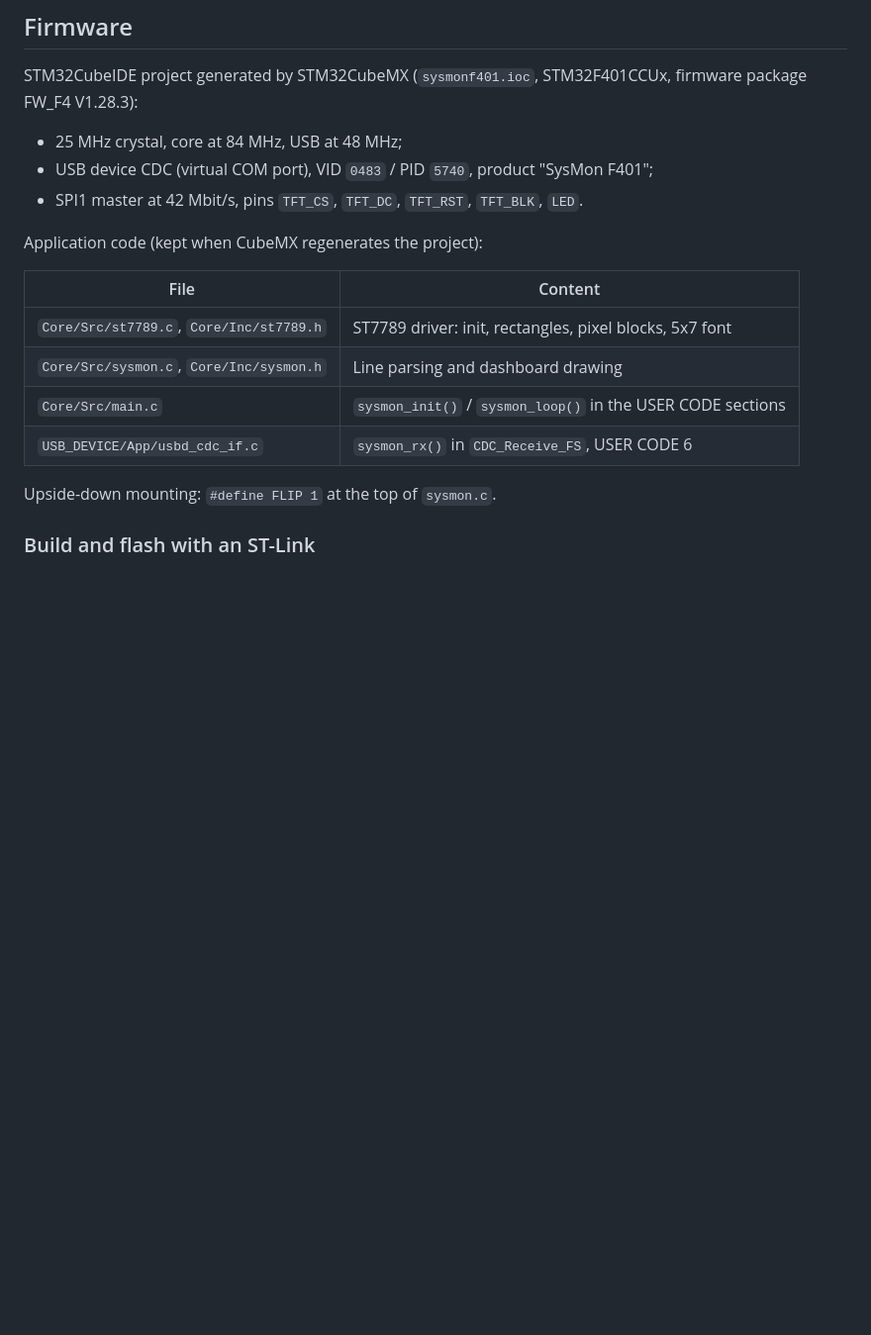
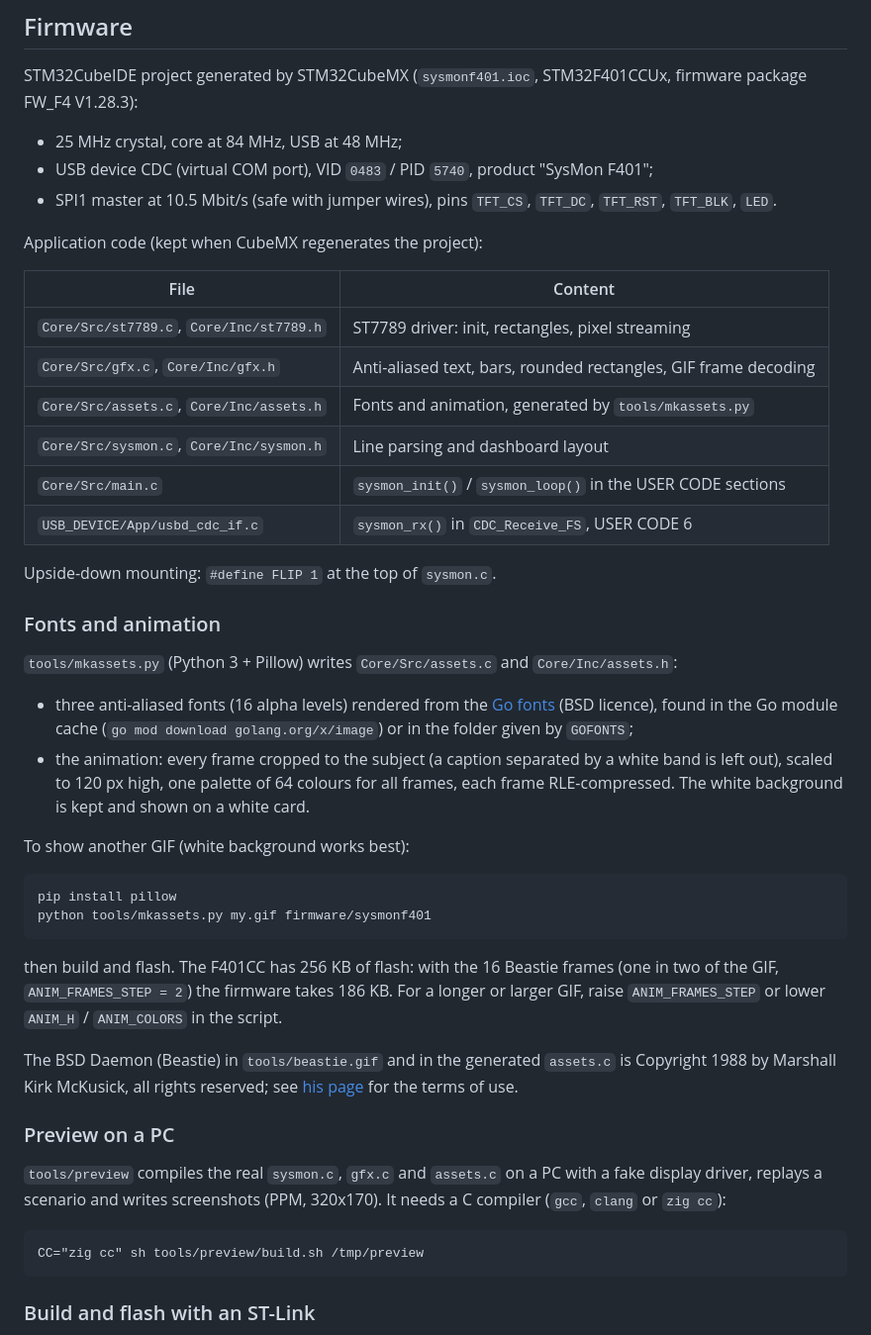
Before and after one commit to k-vanier/sysmonF401, a Markdown page: README.md, the part around one of its changes. Shown at 99% size. GitHub-like rendering; blank space fills up the shorter version.

````diff
--- a/README.md
+++ b/README.md
@@ -45,18 +45,57 @@ firmware package FW_F4 V1.28.3):
 
 - 25 MHz crystal, core at 84 MHz, USB at 48 MHz;
 - USB device CDC (virtual COM port), VID `0483` / PID `5740`, product "SysMon F401";
-- SPI1 master at 42 Mbit/s, pins `TFT_CS`, `TFT_DC`, `TFT_RST`, `TFT_BLK`, `LED`.
+- SPI1 master at 10.5 Mbit/s (safe with jumper wires), pins `TFT_CS`, `TFT_DC`, `TFT_RST`,
+  `TFT_BLK`, `LED`.
 
 Application code (kept when CubeMX regenerates the project):
 
 | File | Content |
 |---|---|
-| `Core/Src/st7789.c`, `Core/Inc/st7789.h` | ST7789 driver: init, rectangles, pixel blocks, 5x7 font |
-| `Core/Src/sysmon.c`, `Core/Inc/sysmon.h` | Line parsing and dashboard drawing |
+| `Core/Src/st7789.c`, `Core/Inc/st7789.h` | ST7789 driver: init, rectangles, pixel streaming |
+| `Core/Src/gfx.c`, `Core/Inc/gfx.h` | Anti-aliased text, bars, rounded rectangles, GIF frame decoding |
+| `Core/Src/assets.c`, `Core/Inc/assets.h` | Fonts and animation, generated by `tools/mkassets.py` |
+| `Core/Src/sysmon.c`, `Core/Inc/sysmon.h` | Line parsing and dashboard layout |
 | `Core/Src/main.c` | `sysmon_init()` / `sysmon_loop()` in the USER CODE sections |
 | `USB_DEVICE/App/usbd_cdc_if.c` | `sysmon_rx()` in `CDC_Receive_FS`, USER CODE 6 |
 
 Upside-down mounting: `#define FLIP 1` at the top of `sysmon.c`.
+
+### Fonts and animation
+
+`tools/mkassets.py` (Python 3 + Pillow) writes `Core/Src/assets.c` and `Core/Inc/assets.h`:
+
+- three anti-aliased fonts (16 alpha levels) rendered from the
+  [Go fonts](https://go.dev/blog/go-fonts) (BSD licence), found in the Go module cache
+  (`go mod download golang.org/x/image`) or in the folder given by `GOFONTS`;
+- the animation: every frame cropped to the subject (a caption separated by a white band
+  is left out), scaled to 120 px high, one palette of 64 colours for all frames, each frame
+  RLE-compressed. The white background is kept and shown on a white card.
+
+To show another GIF (white background works best):
+
+```
+pip install pillow
+python tools/mkassets.py my.gif firmware/sysmonf401
+```
+
+then build and flash. The F401CC has 256 KB of flash: with the 16 Beastie frames
+(one in two of the GIF, `ANIM_FRAMES_STEP = 2`) the firmware takes 186 KB. For a longer or
+larger GIF, raise `ANIM_FRAMES_STEP` or lower `ANIM_H` / `ANIM_COLORS` in the script.
+
+The BSD Daemon (Beastie) in `tools/beastie.gif` and in the generated `assets.c` is
+Copyright 1988 by Marshall Kirk McKusick, all rights reserved; see
+[his page](https://www.mckusick.com/beastie/) for the terms of use.
+
+### Preview on a PC
+
+`tools/preview` compiles the real `sysmon.c`, `gfx.c` and `assets.c` on a PC with a fake
+display driver, replays a scenario and writes screenshots (PPM, 320x170). It needs a C
+compiler (`gcc`, `clang` or `zig cc`):
+
+```
+CC="zig cc" sh tools/preview/build.sh /tmp/preview
+```
 
 ### Build and flash with an ST-Link
 
````
Also changed, not shown: other parts of README.md (+11 -11 lines), docs/screen.png (added), docs/waiting.png (added), tools/beastie.gif (added), 11 other files.
